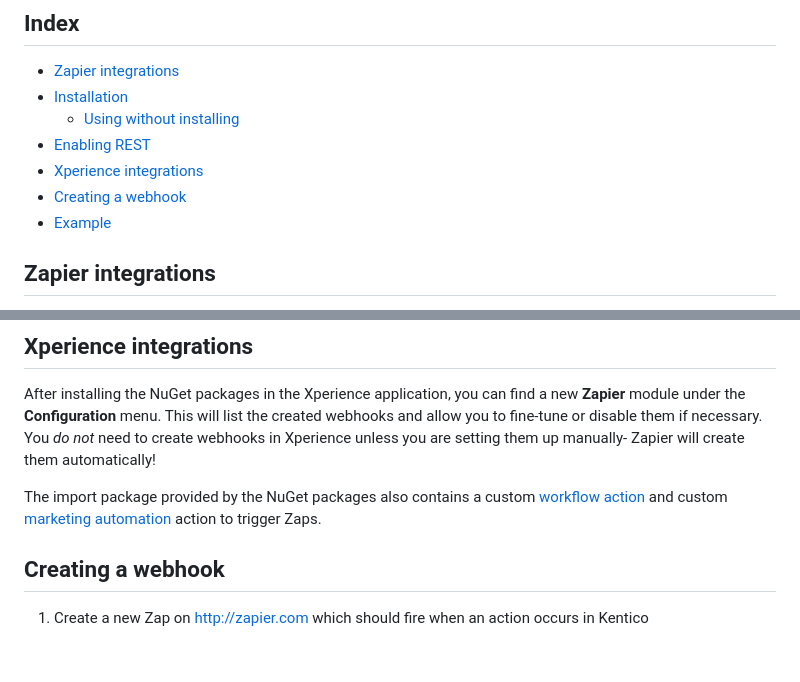
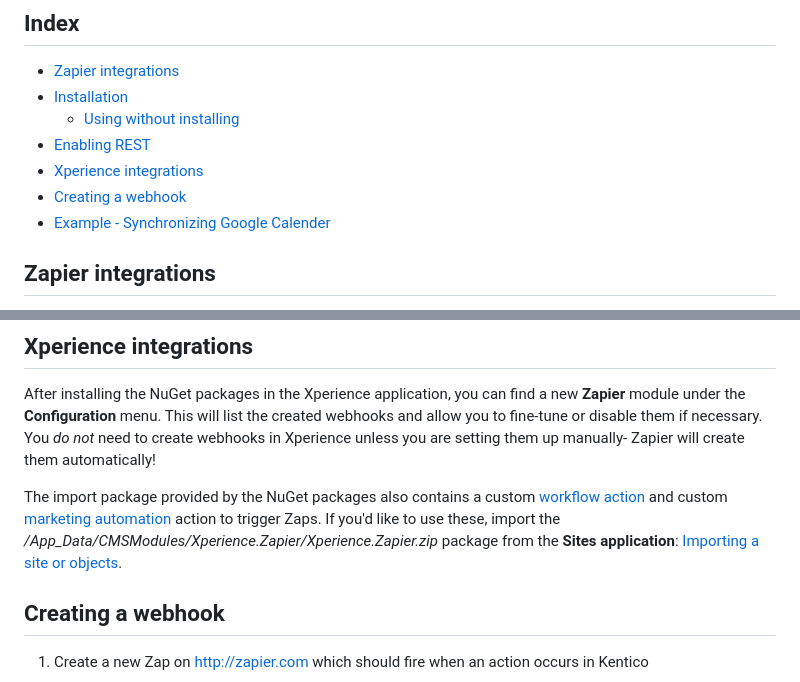
Before and after one commit to Kentico/xperience-zapier-cli, a Markdown page: README.md, 2 parts joined by grey strips. Rendered like a GitHub page; blank space fills up the shorter version.

```diff
--- a/README.md
+++ b/README.md
@@ -10,8 +10,7 @@ A native Zapier application to integrate Xperience 13 websites with Zapier and t
 - [Enabling REST](#enabling-rest)
 - [Xperience integrations](#xperience-integrations)
 - [Creating a webhook](#creating-a-webhook)
-- [Example](#example---synchronizing-google-calendar-events-with-xperience)
-
+- [Example - Synchronizing Google Calender](#example---synchronizing-google-calendar-events-with-xperience)
 
 ## Zapier integrations
 
@@ -57,7 +56,7 @@ The native Zapier application uses Xperience's REST endpoint to authenticate req
 
 After installing the NuGet packages in the Xperience application, you can find a new __Zapier__ module under the __Configuration__ menu. This will list the created webhooks and allow you to fine-tune or disable them if necessary. You _do not_ need to create webhooks in Xperience unless you are setting them up manually- Zapier will create them automatically!
 
-The import package provided by the NuGet packages also contains a custom [workflow action](https://docs.kentico.com/k12sp/configuring-kentico/configuring-the-environment-for-content-editors/configuring-workflows/designing-advanced-workflows/creating-custom-action-workflow-steps) and custom [marketing automation](https://docs.kentico.com/k12sp/on-line-marketing-features/configuring-and-customizing-your-on-line-marketing-features/configuring-marketing-automation/developing-custom-marketing-automation-actions) action to trigger Zaps.
+The import package provided by the NuGet packages also contains a custom [workflow action](https://docs.kentico.com/k12sp/configuring-kentico/configuring-the-environment-for-content-editors/configuring-workflows/designing-advanced-workflows/creating-custom-action-workflow-steps) and custom [marketing automation](https://docs.kentico.com/k12sp/on-line-marketing-features/configuring-and-customizing-your-on-line-marketing-features/configuring-marketing-automation/developing-custom-marketing-automation-actions) action to trigger Zaps. If you'd like to use these, import the _/App_Data/CMSModules/Xperience.Zapier/Xperience.Zapier.zip_ package from the __Sites application__: [Importing a site or objects](https://docs.xperience.io/deploying-websites/exporting-and-importing-sites/importing-a-site-or-objects).
 
 ## Creating a webhook
 
```
Also changed, not shown: assets/catchhook.png (added), 4 other files.
